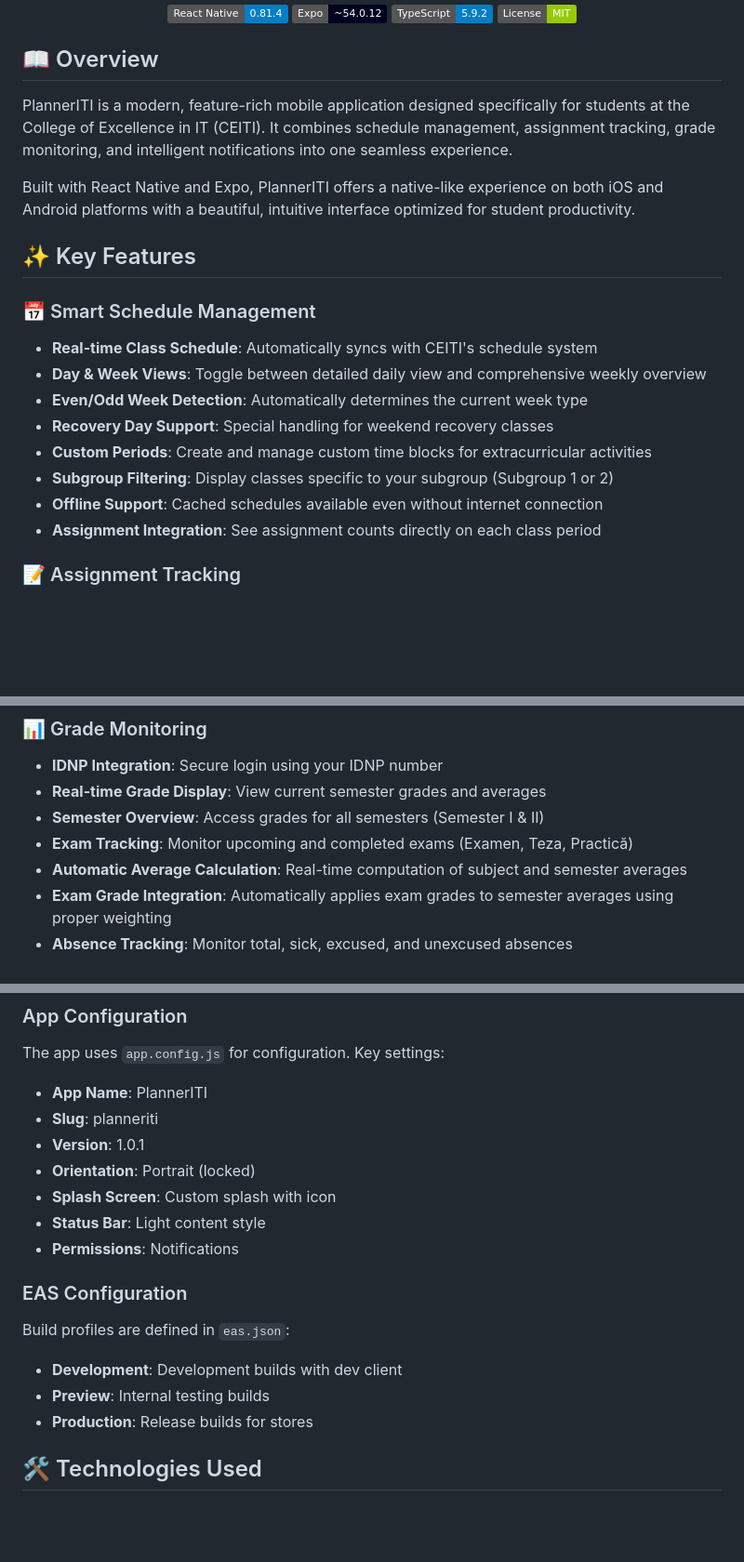
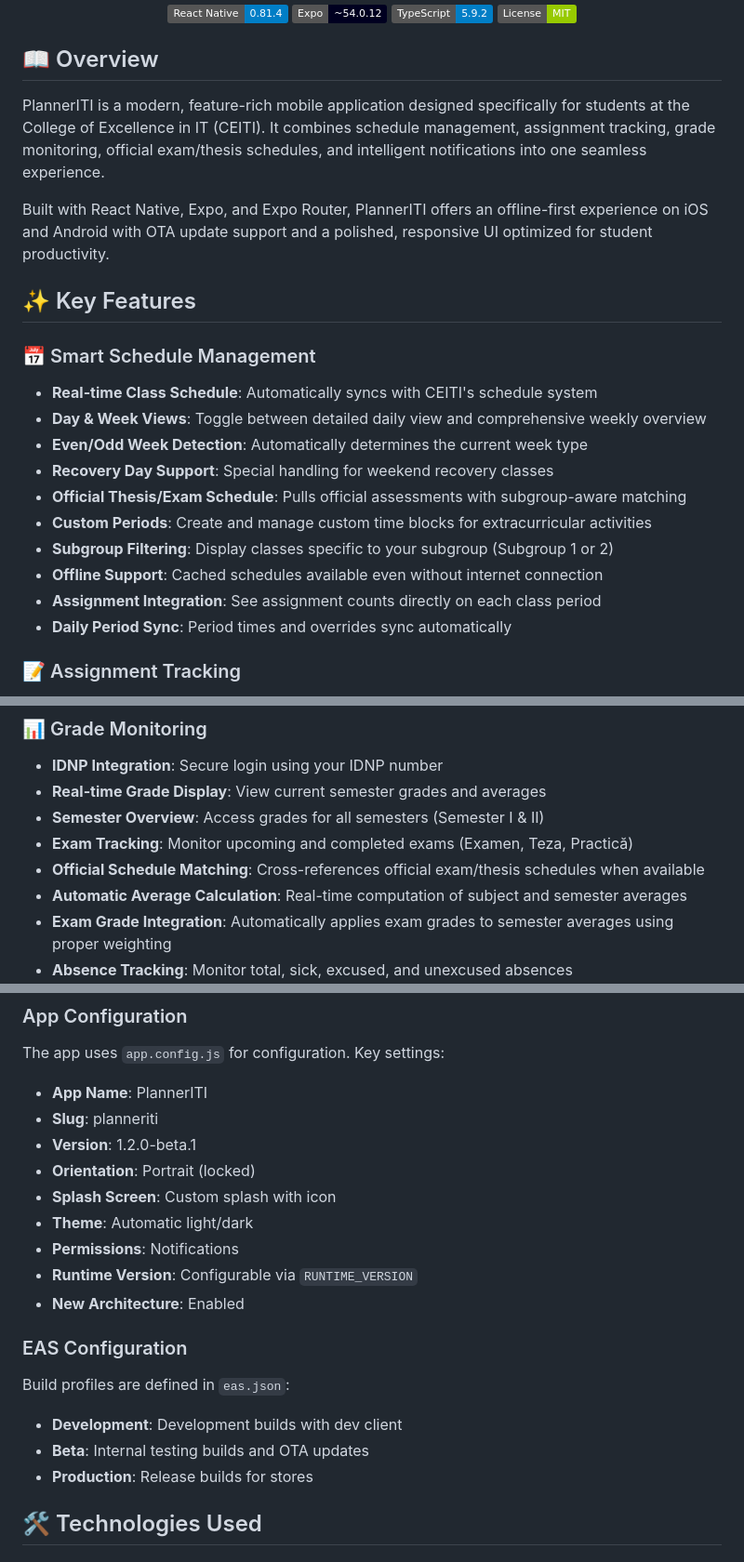
Before and after one commit to JaggedGem/PlannerITI, a Markdown page: README.md, 3 parts joined by grey strips. Shown at 93% size. GitHub-like rendering; badges without logos; blank space fills up the shorter version.

```diff
--- a/README.md
+++ b/README.md
@@ -13,9 +13,9 @@
 
 ## 📖 Overview
 
-PlannerITI is a modern, feature-rich mobile application designed specifically for students at the College of Excellence in IT (CEITI). It combines schedule management, assignment tracking, grade monitoring, and intelligent notifications into one seamless experience.
+PlannerITI is a modern, feature-rich mobile application designed specifically for students at the College of Excellence in IT (CEITI). It combines schedule management, assignment tracking, grade monitoring, official exam/thesis schedules, and intelligent notifications into one seamless experience.
 
-Built with React Native and Expo, PlannerITI offers a native-like experience on both iOS and Android platforms with a beautiful, intuitive interface optimized for student productivity.
+Built with React Native, Expo, and Expo Router, PlannerITI offers an offline-first experience on iOS and Android with OTA update support and a polished, responsive UI optimized for student productivity.
 
 ## ✨ Key Features
 
@@ -24,10 +24,12 @@ Built with React Native and Expo, PlannerITI offers a native-like experience on
 - **Day & Week Views**: Toggle between detailed daily view and comprehensive weekly overview
 - **Even/Odd Week Detection**: Automatically determines the current week type
 - **Recovery Day Support**: Special handling for weekend recovery classes
+- **Official Thesis/Exam Schedule**: Pulls official assessments with subgroup-aware matching
 - **Custom Periods**: Create and manage custom time blocks for extracurricular activities
 - **Subgroup Filtering**: Display classes specific to your subgroup (Subgroup 1 or 2)
 - **Offline Support**: Cached schedules available even without internet connection
 - **Assignment Integration**: See assignment counts directly on each class period
+- **Daily Period Sync**: Period times and overrides sync automatically
 
 ### 📝 Assignment Tracking
 - **Multiple Views**: Organize assignments by due date, class, or priority
@@ -44,6 +46,7 @@ Built with React Native and Expo, PlannerITI offers a native-like experience on
 - **Real-time Grade Display**: View current semester grades and averages
 - **Semester Overview**: Access grades for all semesters (Semester I & II)
 - **Exam Tracking**: Monitor upcoming and completed exams (Examen, Teza, Practică)
+- **Official Schedule Matching**: Cross-references official exam/thesis schedules when available
 - **Automatic Average Calculation**: Real-time computation of subject and semester averages
 - **Exam Grade Integration**: Automatically applies exam grades to semester averages using proper weighting
 - **Absence Tracking**: Monitor total, sick, excused, and unexcused absences
@@ -226,17 +251,19 @@ The app uses `app.config.js` for configuration. Key settings:
 
 - **App Name**: PlannerITI
 - **Slug**: planneriti
-- **Version**: 1.0.1
+- **Version**: 1.2.0-beta.1
 - **Orientation**: Portrait (locked)
 - **Splash Screen**: Custom splash with icon
-- **Status Bar**: Light content style
+- **Theme**: Automatic light/dark
 - **Permissions**: Notifications
+- **Runtime Version**: Configurable via `RUNTIME_VERSION`
+- **New Architecture**: Enabled
 
 ### EAS Configuration
 
 Build profiles are defined in `eas.json`:
 - **Development**: Development builds with dev client
-- **Preview**: Internal testing builds
+- **Beta**: Internal testing builds and OTA updates
 - **Production**: Release builds for stores
 
 ## 🛠️ Technologies Used
```
Also changed, not shown: other parts of README.md (+44 -18 lines).
